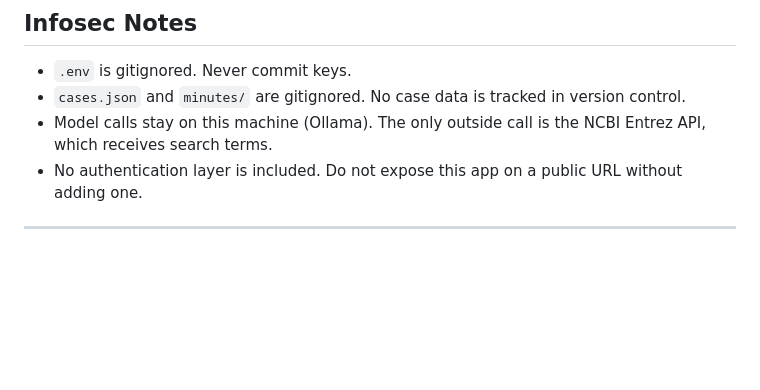
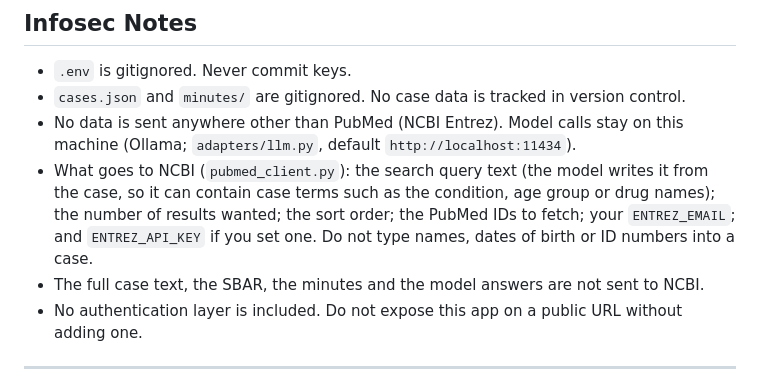
Before and after one commit to mmonfar/clinical-node, a Markdown page: README.md, the part around the change. Drawn GitHub-style; blank space fills up the shorter version.

Commit message:
README: Infosec line names exactly what is sent to PubMed
Co-Authored-By: Claude Sonnet 5.5 <noreply@anthropic.com>

```diff
--- a/README.md
+++ b/README.md
@@ -171,7 +171,9 @@ When new PubMed evidence contradicts recorded minutes, the case is flagged **Nee
 
 - `.env` is gitignored. Never commit keys.
 - `cases.json` and `minutes/` are gitignored. No case data is tracked in version control.
-- Model calls stay on this machine (Ollama). The only outside call is the NCBI Entrez API, which receives search terms.
+- No data is sent anywhere other than PubMed (NCBI Entrez). Model calls stay on this machine (Ollama; `adapters/llm.py`, default `http://localhost:11434`).
+- What goes to NCBI (`pubmed_client.py`): the search query text (the model writes it from the case, so it can contain case terms such as the condition, age group or drug names); the number of results wanted; the sort order; the PubMed IDs to fetch; your `ENTREZ_EMAIL`; and `ENTREZ_API_KEY` if you set one. Do not type names, dates of birth or ID numbers into a case.
+- The full case text, the SBAR, the minutes and the model answers are not sent to NCBI.
 - No authentication layer is included. Do not expose this app on a public URL without adding one.
 
 ---
```
